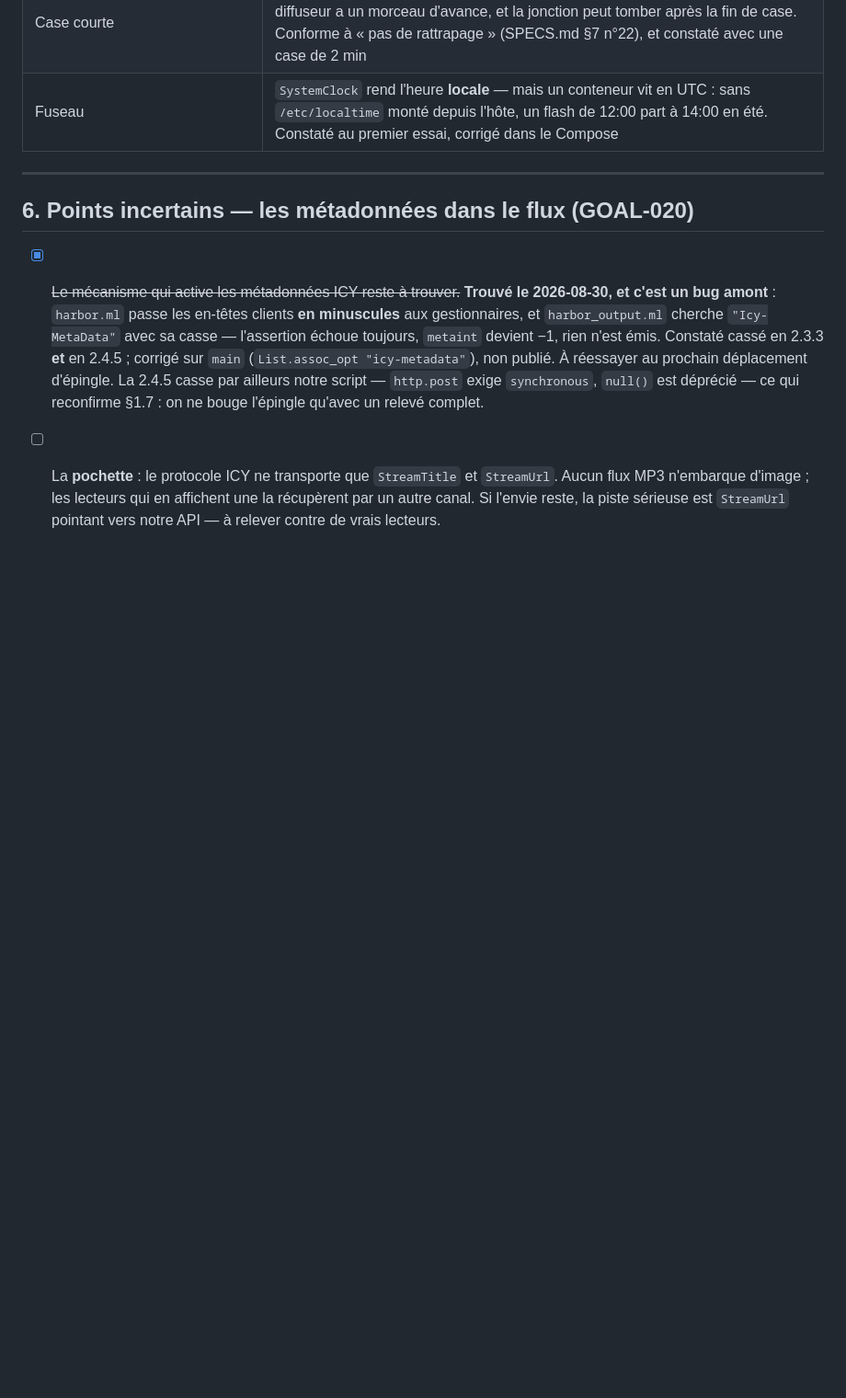
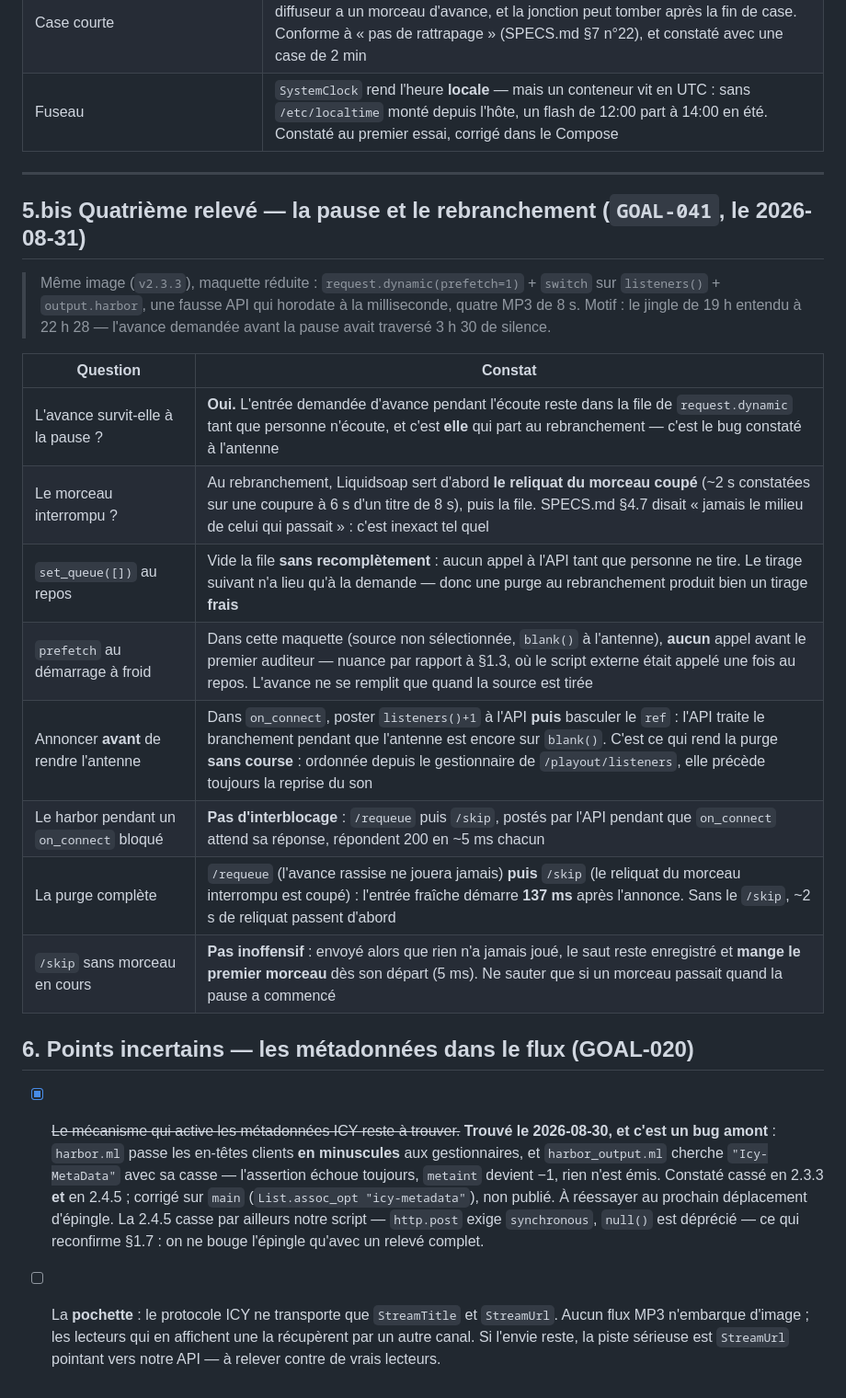
Before and after one commit to c4software/Personnal-WebRadio, a Markdown page: docs/liquidsoap.md, the part around the change. Shown at 92% size. GitHub-like rendering; blank space fills up the shorter version.

```diff
--- a/docs/liquidsoap.md
+++ b/docs/liquidsoap.md
@@ -173,6 +173,24 @@ Liquidsoap demande la piste suivante et annonce ses auditeurs.
 
 ---
 
+## 5.bis Quatrième relevé — la pause et le rebranchement (`GOAL-041`, le 2026-08-31)
+
+> Même image (`v2.3.3`), maquette réduite : `request.dynamic(prefetch=1)` +
+> `switch` sur `listeners()` + `output.harbor`, une fausse API qui horodate à
+> la milliseconde, quatre MP3 de 8 s. Motif : le jingle de 19 h entendu à
+> 22 h 28 — l'avance demandée avant la pause avait traversé 3 h 30 de silence.
+
+| Question | Constat |
+|---|---|
+| L'avance survit-elle à la pause ? | **Oui.** L'entrée demandée d'avance pendant l'écoute reste dans la file de `request.dynamic` tant que personne n'écoute, et c'est **elle** qui part au rebranchement — c'est le bug constaté à l'antenne |
+| Le morceau interrompu ? | Au rebranchement, Liquidsoap sert d'abord **le reliquat du morceau coupé** (~2 s constatées sur une coupure à 6 s d'un titre de 8 s), puis la file. SPECS.md §4.7 disait « jamais le milieu de celui qui passait » : c'est inexact tel quel |
+| `set_queue([])` au repos | Vide la file **sans recomplètement** : aucun appel à l'API tant que personne ne tire. Le tirage suivant n'a lieu qu'à la demande — donc une purge au rebranchement produit bien un tirage **frais** |
+| `prefetch` au démarrage à froid | Dans cette maquette (source non sélectionnée, `blank()` à l'antenne), **aucun** appel avant le premier auditeur — nuance par rapport à §1.3, où le script externe était appelé une fois au repos. L'avance ne se remplit que quand la source est tirée |
+| Annoncer **avant** de rendre l'antenne | Dans `on_connect`, poster `listeners()+1` à l'API **puis** basculer le `ref` : l'API traite le branchement pendant que l'antenne est encore sur `blank()`. C'est ce qui rend la purge **sans course** : ordonnée depuis le gestionnaire de `/playout/listeners`, elle précède toujours la reprise du son |
+| Le harbor pendant un `on_connect` bloqué | **Pas d'interblocage** : `/requeue` puis `/skip`, postés par l'API pendant que `on_connect` attend sa réponse, répondent 200 en ~5 ms chacun |
+| La purge complète | `/requeue` (l'avance rassise ne jouera jamais) **puis** `/skip` (le reliquat du morceau interrompu est coupé) : l'entrée fraîche démarre **137 ms** après l'annonce. Sans le `/skip`, ~2 s de reliquat passent d'abord |
+| `/skip` sans morceau en cours | **Pas inoffensif** : envoyé alors que rien n'a jamais joué, le saut reste enregistré et **mange le premier morceau** dès son départ (5 ms). Ne sauter que si un morceau passait quand la pause a commencé |
+
 ## 6. Points incertains — les métadonnées dans le flux (GOAL-020)
 
 - [x] ~~Le mécanisme qui active les métadonnées ICY reste à trouver.~~
```
Also changed, not shown: TASKS.md (+34 -2 lines).
